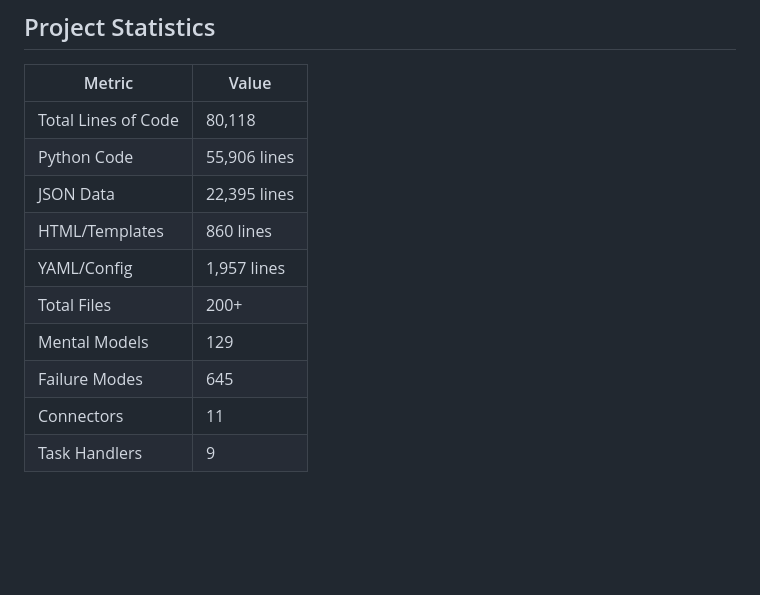
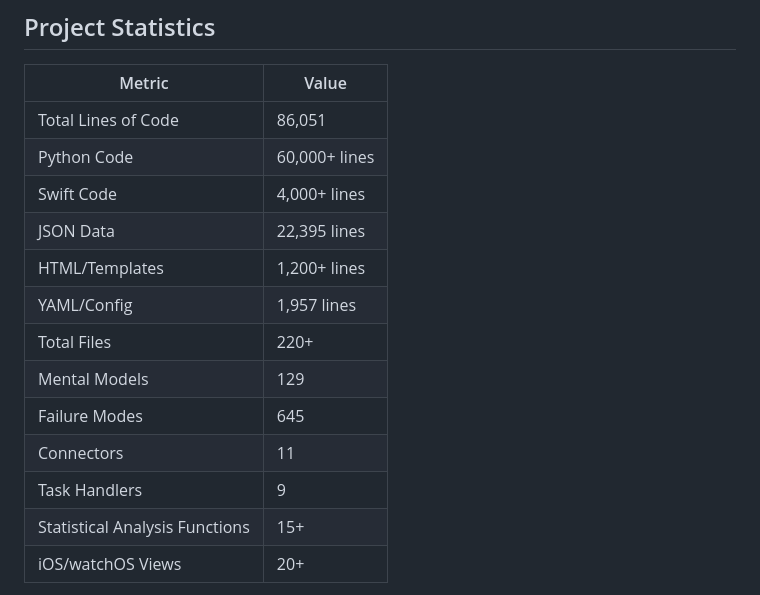
Before and after one commit to Ripple-Analytics/Ripple_Analytics, a Markdown page: mental_models_system/README.md, the part around one of its changes. Rendered like a GitHub page; blank space fills up the shorter version.

```diff
--- a/mental_models_system/README.md
+++ b/mental_models_system/README.md
@@ -8,14 +8,17 @@ Built for 100 years. Planck knowledge, not chauffeur knowledge.
 
 | Metric | Value |
 |--------|-------|
-| Total Lines of Code | 80,118 |
-| Python Code | 55,906 lines |
+| Total Lines of Code | 86,051 |
+| Python Code | 60,000+ lines |
+| Swift Code | 4,000+ lines |
 | JSON Data | 22,395 lines |
-| HTML/Templates | 860 lines |
+| HTML/Templates | 1,200+ lines |
 | YAML/Config | 1,957 lines |
-| Total Files | 200+ |
+| Total Files | 220+ |
 | Mental Models | 129 |
 | Failure Modes | 645 |
 | Connectors | 11 |
 | Task Handlers | 9 |
+| Statistical Analysis Functions | 15+ |
+| iOS/watchOS Views | 20+ |
 
```
Also changed, not shown: other parts of mental_models_system/README.md (+53 -1 lines).
